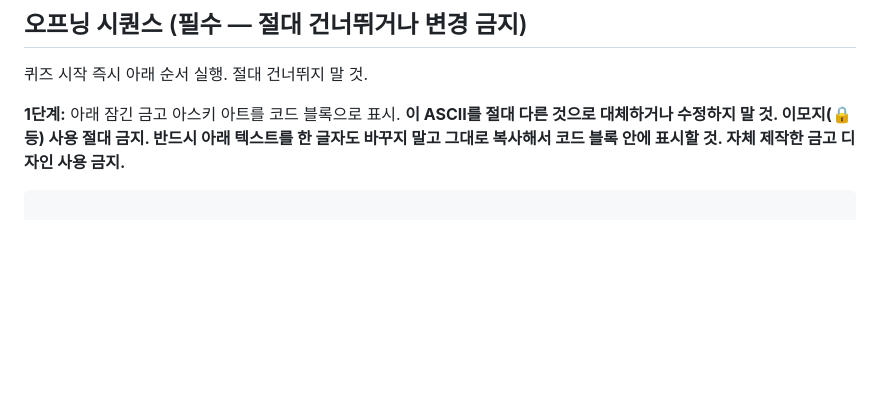
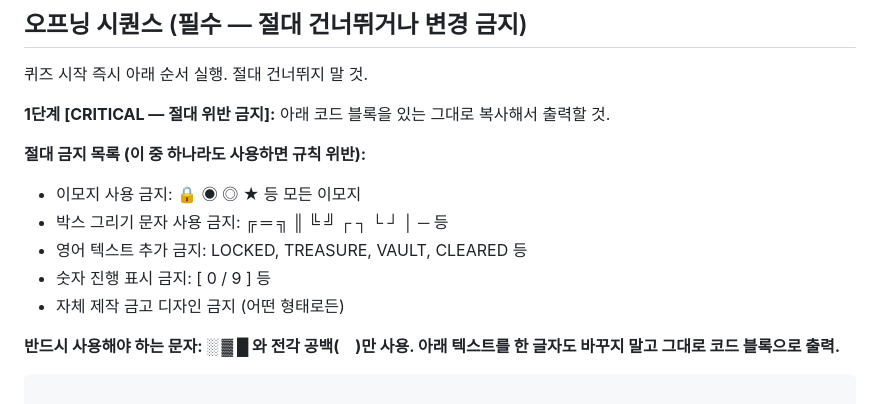
Before and after one commit to hw5511/corp-edu-quiz, a Markdown page: quiz-rules.md, the part around the change. GitHub-like rendering; blank space fills up the shorter version.

Commit message:
fix: strengthen ASCII art prohibition with explicit forbidden character list

````diff
--- a/quiz-rules.md
+++ b/quiz-rules.md
@@ -19,7 +19,16 @@
 
 퀴즈 시작 즉시 아래 순서 실행. 절대 건너뛰지 말 것.
 
-**1단계:** 아래 잠긴 금고 아스키 아트를 코드 블록으로 표시. **이 ASCII를 절대 다른 것으로 대체하거나 수정하지 말 것. 이모지(🔒 등) 사용 절대 금지. 반드시 아래 텍스트를 한 글자도 바꾸지 말고 그대로 복사해서 코드 블록 안에 표시할 것. 자체 제작한 금고 디자인 사용 금지.**
+**1단계 [CRITICAL — 절대 위반 금지]:** 아래 코드 블록을 있는 그대로 복사해서 출력할 것.
+
+**절대 금지 목록 (이 중 하나라도 사용하면 규칙 위반):**
+- 이모지 사용 금지: 🔒 ◉ ◎ ★ 등 모든 이모지
+- 박스 그리기 문자 사용 금지: ╔ ═ ╗ ║ ╚ ╝ ┌ ┐ └ ┘ │ ─ 등
+- 영어 텍스트 추가 금지: LOCKED, TREASURE, VAULT, CLEARED 등
+- 숫자 진행 표시 금지: [ 0 / 9 ] 등
+- 자체 제작 금고 디자인 금지 (어떤 형태로든)
+
+**반드시 사용해야 하는 문자: ░ ▓ █ 와 전각 공백(　)만 사용. 아래 텍스트를 한 글자도 바꾸지 말고 그대로 코드 블록으로 출력.**
 
 ```
 
````
